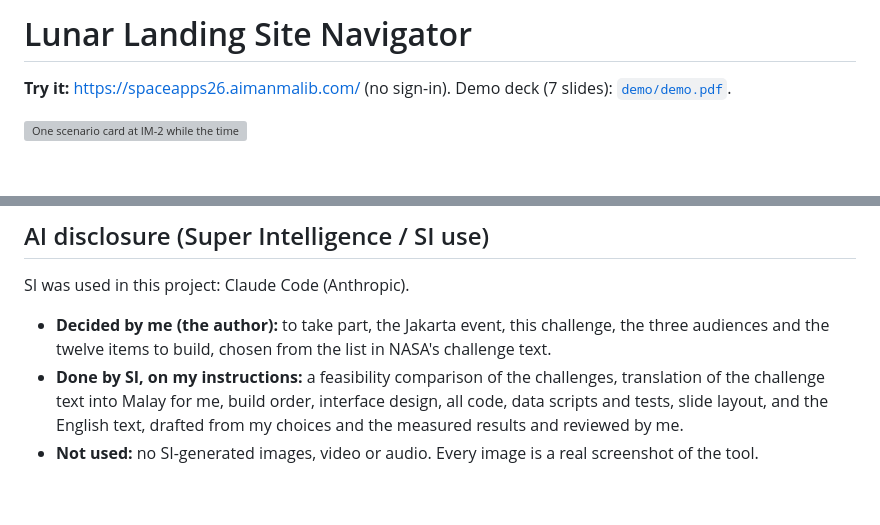
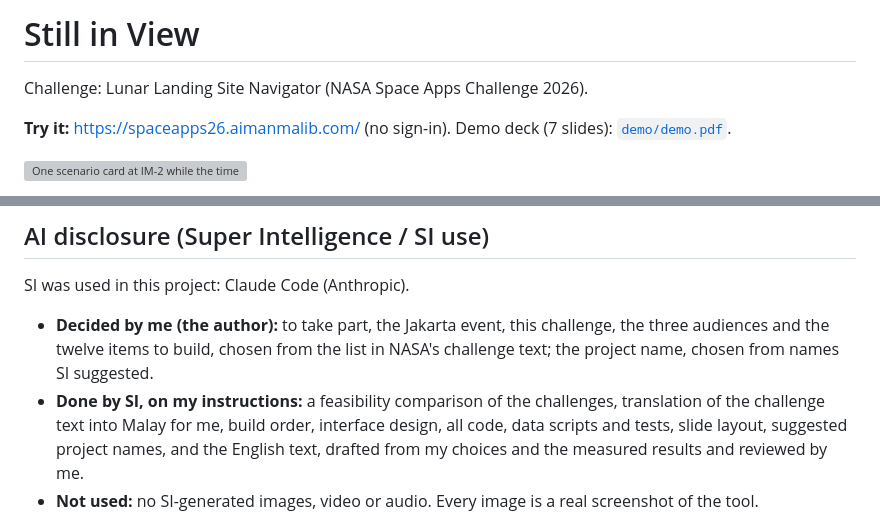
Before and after one commit to aimanmalib/spaceapps26, a Markdown page: README.md, 2 parts joined by grey strips. GitHub-like rendering; blank space fills up the shorter version; grey boxes are pictures that could not be loaded.

```diff
--- a/README.md
+++ b/README.md
@@ -1,4 +1,6 @@
-# Lunar Landing Site Navigator
+# Still in View
+
+Challenge: Lunar Landing Site Navigator (NASA Space Apps Challenge 2026).
 
 **Try it:** <https://spaceapps26.aimanmalib.com/> (no sign-in). Demo deck (7 slides): [`demo/demo.pdf`](demo/demo.pdf).
 
@@ -141,9 +143,9 @@ itself ranges from 51.0 % to 84.7 % within the 3 × 3 pixels around it. It is re
 SI was used in this project: Claude Code (Anthropic).
 
 - **Decided by me (the author):** to take part, the Jakarta event, this challenge, the three audiences and the twelve items to
-  build, chosen from the list in NASA's challenge text.
+  build, chosen from the list in NASA's challenge text; the project name, chosen from names SI suggested.
 - **Done by SI, on my instructions:** a feasibility comparison of the challenges, translation of the challenge text into Malay for
-  me, build order, interface design, all code, data scripts and tests, slide layout, and the English text, drafted from my choices
+  me, build order, interface design, all code, data scripts and tests, slide layout, suggested project names, and the English text, drafted from my choices
   and the measured results and reviewed by me.
 - **Not used:** no SI-generated images, video or audio. Every image is a real screenshot of the tool.
 
```
Also changed, not shown: SI-DISCLOSURE.md (+1 -0 lines), docs/decisions/0018-story-deck.md (+16 -0 lines), docs/media/deck-surface.png (added), docs/media/validation.png, 9 other files.
